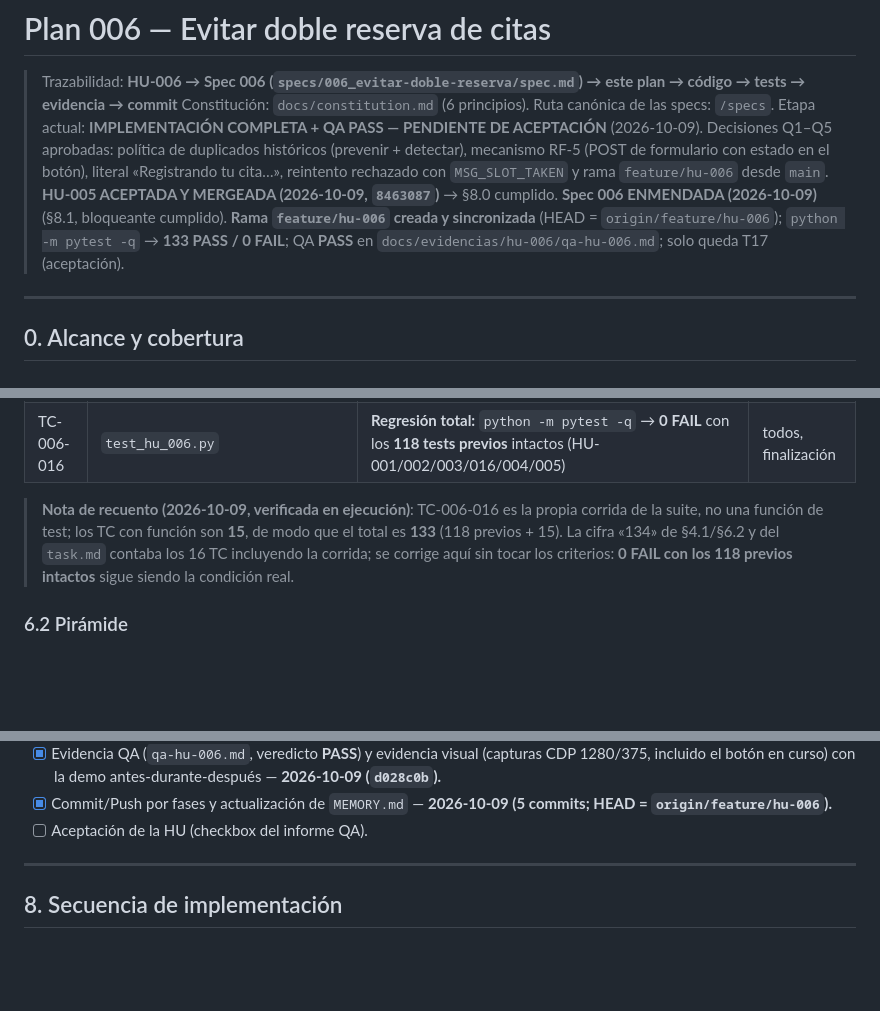
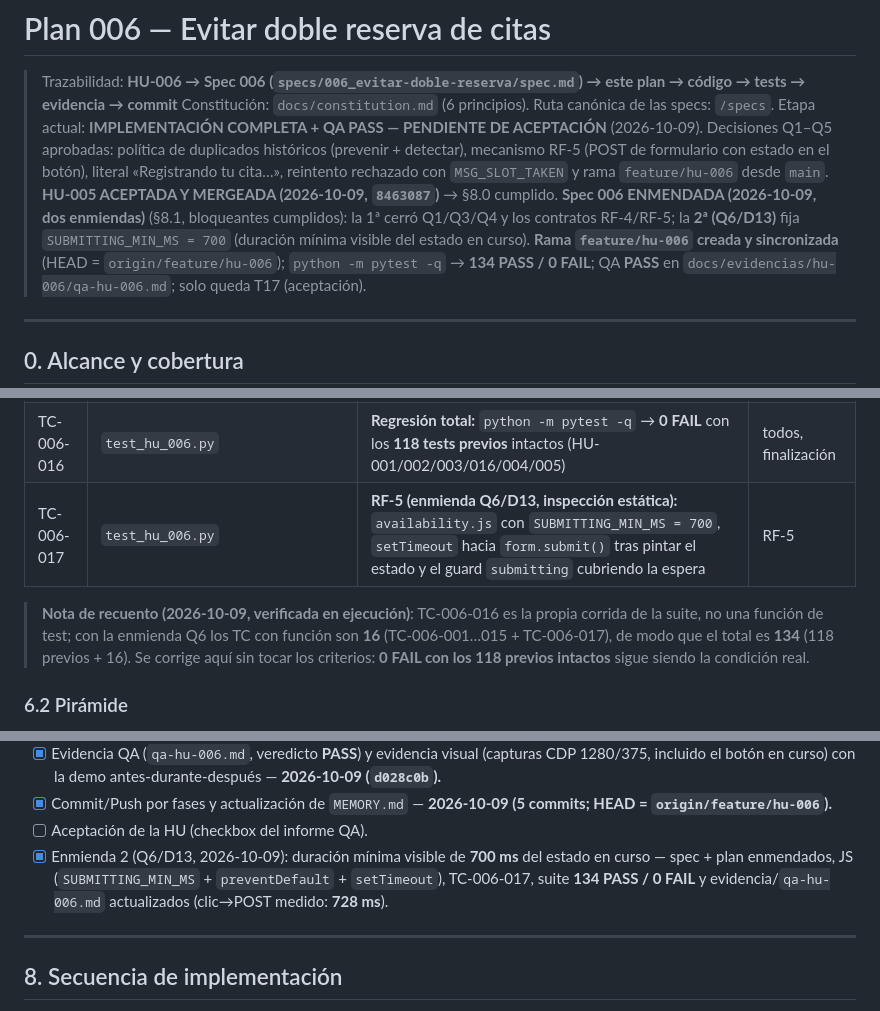
Before and after one commit to jazluz-colven/consultorio-psicologico, a Markdown page: specs/006_evitar-doble-reserva/plan.md, 3 parts joined by grey strips. Rendered like a GitHub page; blank space fills up the shorter version.

Commit message:
docs(HU-006): amend spec and plan for the 700 ms minimum submitting state (Q6/D13)

```diff
--- a/specs/006_evitar-doble-reserva/plan.md
+++ b/specs/006_evitar-doble-reserva/plan.md
@@ -8,9 +8,11 @@
 > botón), literal «Registrando tu cita…», reintento rechazado con `MSG_SLOT_TAKEN`
 > y rama `feature/hu-006` desde `main`.
 > **HU-005 ACEPTADA Y MERGEADA (2026-10-09, `8463087`)** → §8.0 cumplido.
-> **Spec 006 ENMENDADA (2026-10-09)** (§8.1, bloqueante cumplido).
+> **Spec 006 ENMENDADA (2026-10-09, dos enmiendas)** (§8.1, bloqueantes cumplidos):
+> la 1ª cerró Q1/Q3/Q4 y los contratos RF-4/RF-5; la **2ª (Q6/D13)** fija
+> `SUBMITTING_MIN_MS = 700` (duración mínima visible del estado en curso).
 > **Rama `feature/hu-006` creada y sincronizada** (HEAD =
-> `origin/feature/hu-006`); `python -m pytest -q` → **133 PASS / 0 FAIL**; QA
+> `origin/feature/hu-006`); `python -m pytest -q` → **134 PASS / 0 FAIL**; QA
 > **PASS** en `docs/evidencias/hu-006/qa-hu-006.md`; solo queda T17 (aceptación).
 
 ---
@@ -319,12 +325,13 @@ concentra el literal nuevo (espejo único, D11).
 | TC-006-014 | `test_hu_006.py` | Espejo: `expected_content.MSG_SUBMITTING == appointment_content.MSG_SUBMITTING == "Registrando tu cita…"`; `MSG_SLOT_TAKEN` idéntico al de specs 004/005 | RF-4, RF-5 |
 | TC-006-015 | `test_hu_006.py` | **CL-3:** BD temporal cuya tabla `appointments` se crea **sin** el índice (DDL del test) con 2 filas idénticas → el diagnóstico las detecta (valida la política Q1: detectar, no sanear) | RF-6, CL-3 |
 | TC-006-016 | `test_hu_006.py` | **Regresión total:** `python -m pytest -q` → **0 FAIL** con los **118 tests previos** intactos (HU-001/002/003/016/004/005) | todos, finalización |
+| TC-006-017 | `test_hu_006.py` | **RF-5 (enmienda Q6/D13, inspección estática):** `availability.js` con `SUBMITTING_MIN_MS = 700`, `setTimeout` hacia `form.submit()` tras pintar el estado y el guard `submitting` cubriendo la espera | RF-5 |
 
 > **Nota de recuento (2026-10-09, verificada en ejecución)**: TC-006-016 es la propia
-> corrida de la suite, no una función de test; los TC con función son **15**, de modo
-> que el total es **133** (118 previos + 15). La cifra «134» de §4.1/§6.2 y del
-> `task.md` contaba los 16 TC incluyendo la corrida; se corrige aquí sin tocar los
-> criterios: **0 FAIL con los 118 previos intactos** sigue siendo la condición real.
+> corrida de la suite, no una función de test; con la enmienda Q6 los TC con función
+> son **16** (TC-006-001…015 + TC-006-017), de modo que el total es **134**
+> (118 previos + 16). Se corrige aquí sin tocar los criterios: **0 FAIL con los 118
+> previos intactos** sigue siendo la condición real.
 
 ### 6.2 Pirámide
 
@@ -403,6 +411,10 @@ Evidencia visual: docs/evidencias/hu-006/escritorio-1280.png, movil-375.png, bot
 - [x] Commit/Push por fases y actualización de `MEMORY.md` — **2026-10-09 (5 commits;
       HEAD = `origin/feature/hu-006`).**
 - [ ] Aceptación de la HU (checkbox del informe QA).
+- [x] Enmienda 2 (Q6/D13, 2026-10-09): duración mínima visible de **700 ms** del
+      estado en curso — spec + plan enmendados, JS (`SUBMITTING_MIN_MS` +
+      `preventDefault` + `setTimeout`), TC-006-017, suite **134 PASS / 0 FAIL** y
+      evidencia/`qa-hu-006.md` actualizados (clic→POST medido: **728 ms**).
 
 ---
 
```
Also changed, not shown: other parts of specs/006_evitar-doble-reserva/plan.md (+7 -2 lines), specs/006_evitar-doble-reserva/spec.md (+8 -1 lines), specs/006_evitar-doble-reserva/task.md (+29 -0 lines).
